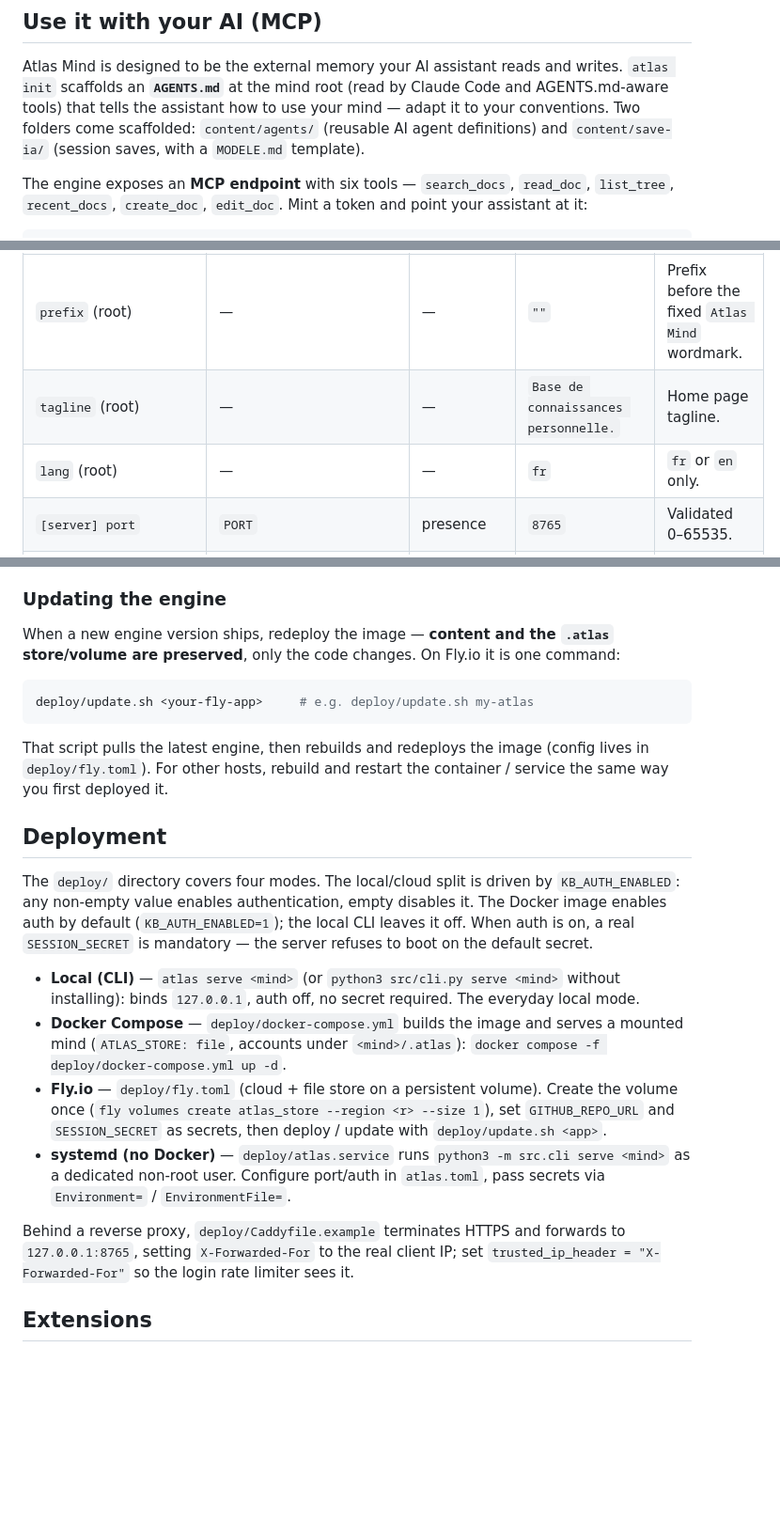
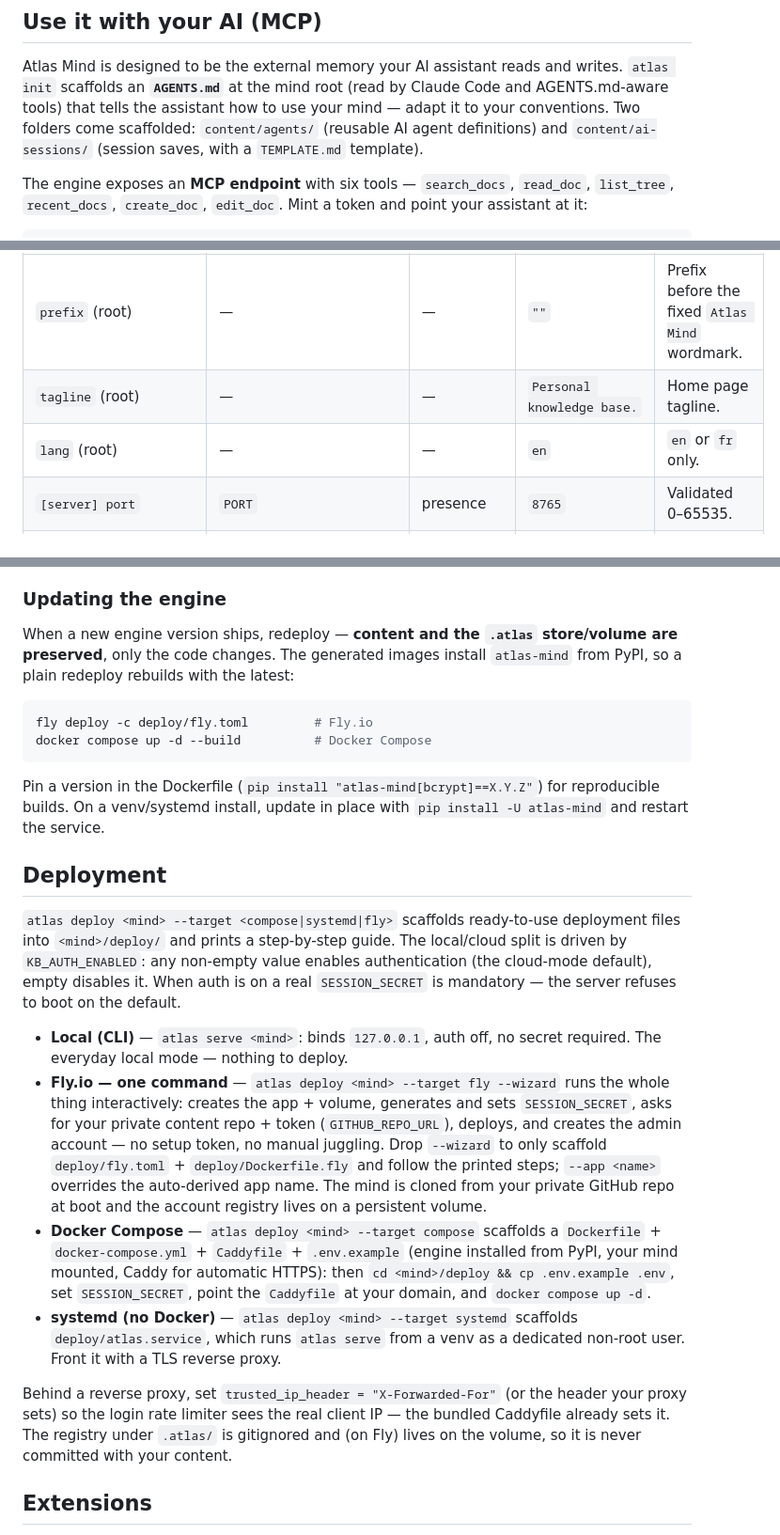
Before and after one commit to Anakior/atlas-mind, a Markdown page: README.md, 3 parts joined by grey strips. Shown at 94% size. GitHub-like rendering; blank space fills up the shorter version.

Commit message:
docs: update README for the deploy CLI/wizard, English defaults, and fixes
Rework Deployment around 'atlas deploy' + the one-command Fly --wizard; add the deploy command + init personalization flags to the CLI table; note dir defaults to cwd; fix stale scaffold names (ai-sessions/TEMPLATE.md), English lang/tagline defaults, the webhook path (/webhook/github), and the pip-based engine-update flow.

````diff
--- a/README.md
+++ b/README.md
@@ -235,8 +238,8 @@ Atlas Mind is designed to be the external memory your AI assistant reads and
 writes. `atlas init` scaffolds an **`AGENTS.md`** at the mind root (read by Claude
 Code and AGENTS.md-aware tools) that tells the assistant how to use your mind —
 adapt it to your conventions. Two folders come scaffolded: `content/agents/`
-(reusable AI agent definitions) and `content/save-ia/` (session saves, with a
-`MODELE.md` template).
+(reusable AI agent definitions) and `content/ai-sessions/` (session saves, with a
+`TEMPLATE.md` template).
 
 The engine exposes an **MCP endpoint** with six tools — `search_docs`,
 `read_doc`, `list_tree`, `recent_docs`, `create_doc`, `edit_doc`. Mint a token
@@ -325,8 +328,8 @@ take effect when the variable is set (even empty); keys marked *or* fall back to
 | `atlas.toml` key | Env var | Env semantics | Default | Notes |
 |---|---|---|---|---|
 | `prefix` (root) | — | — | `""` | Prefix before the fixed `Atlas Mind` wordmark. |
-| `tagline` (root) | — | — | `Base de connaissances personnelle.` | Home page tagline. |
-| `lang` (root) | — | — | `fr` | `fr` or `en` only. |
+| `tagline` (root) | — | — | `Personal knowledge base.` | Home page tagline. |
+| `lang` (root) | — | — | `en` | `en` or `fr` only. |
 | `[server] port` | `PORT` | presence | `8765` | Validated 0–65535. |
 | `[server] auth_enabled` | `KB_AUTH_ENABLED` | presence | `false` | Any non-empty value enables; empty disables. |
 | `[server] session_secret` | `SESSION_SECRET` | presence | `dev-secret-change-me` | Cloud mode refuses to boot on the default. |
@@ -392,42 +395,50 @@ token is never pushed with your content.
 
 ### Updating the engine
 
-When a new engine version ships, redeploy the image — **content and the `.atlas`
-store/volume are preserved**, only the code changes. On Fly.io it is one command:
+When a new engine version ships, redeploy — **content and the `.atlas`
+store/volume are preserved**, only the code changes. The generated images install
+`atlas-mind` from PyPI, so a plain redeploy rebuilds with the latest:
 
 ```bash
-deploy/update.sh <your-fly-app>     # e.g. deploy/update.sh my-atlas
+fly deploy -c deploy/fly.toml         # Fly.io
+docker compose up -d --build          # Docker Compose
 ```
 
-That script pulls the latest engine, then rebuilds and redeploys the image
-(config lives in `deploy/fly.toml`). For other hosts, rebuild and restart the
-container / service the same way you first deployed it.
+Pin a version in the Dockerfile (`pip install "atlas-mind[bcrypt]==X.Y.Z"`) for
+reproducible builds. On a venv/systemd install, update in place with
+`pip install -U atlas-mind` and restart the service.
 
 ## Deployment
 
-The `deploy/` directory covers four modes. The local/cloud split is driven by
-`KB_AUTH_ENABLED`: any non-empty value enables authentication, empty disables it.
-The Docker image enables auth by default (`KB_AUTH_ENABLED=1`); the local CLI
-leaves it off. When auth is on, a real `SESSION_SECRET` is mandatory — the server
-refuses to boot on the default secret.
+`atlas deploy <mind> --target <compose|systemd|fly>` scaffolds ready-to-use
+deployment files into `<mind>/deploy/` and prints a step-by-step guide. The
+local/cloud split is driven by `KB_AUTH_ENABLED`: any non-empty value enables
+authentication (the cloud-mode default), empty disables it. When auth is on a
+real `SESSION_SECRET` is mandatory — the server refuses to boot on the default.
 
-- **Local (CLI)** — `atlas serve <mind>` (or `python3 src/cli.py serve <mind>`
-  without installing): binds `127.0.0.1`, auth off, no secret required. The
-  everyday local mode.
-- **Docker Compose** — `deploy/docker-compose.yml` builds the image and serves a
-  mounted mind (`ATLAS_STORE: file`, accounts under `<mind>/.atlas`):
-  `docker compose -f deploy/docker-compose.yml up -d`.
-- **Fly.io** — `deploy/fly.toml` (cloud + file store on a persistent volume).
-  Create the volume once (`fly volumes create atlas_store --region <r> --size 1`),
-  set `GITHUB_REPO_URL` and `SESSION_SECRET` as secrets, then deploy /
-  update with `deploy/update.sh <app>`.
-- **systemd (no Docker)** — `deploy/atlas.service` runs `python3 -m src.cli serve
-  <mind>` as a dedicated non-root user. Configure port/auth in `atlas.toml`, pass
-  secrets via `Environment=` / `EnvironmentFile=`.
+- **Local (CLI)** — `atlas serve <mind>`: binds `127.0.0.1`, auth off, no secret
+  required. The everyday local mode — nothing to deploy.
+- **Fly.io — one command** — `atlas deploy <mind> --target fly --wizard` runs the
+  whole thing interactively: creates the app + volume, generates and sets
+  `SESSION_SECRET`, asks for your private content repo + token (`GITHUB_REPO_URL`),
+  deploys, and creates the admin account — no setup token, no manual juggling.
+  Drop `--wizard` to only scaffold `deploy/fly.toml` + `deploy/Dockerfile.fly` and
+  follow the printed steps; `--app <name>` overrides the auto-derived app name.
+  The mind is cloned from your private GitHub repo at boot and the account
+  registry lives on a persistent volume.
+- **Docker Compose** — `atlas deploy <mind> --target compose` scaffolds a
+  `Dockerfile` + `docker-compose.yml` + `Caddyfile` + `.env.example` (engine
+  installed from PyPI, your mind mounted, Caddy for automatic HTTPS): then
+  `cd <mind>/deploy && cp .env.example .env`, set `SESSION_SECRET`, point the
+  `Caddyfile` at your domain, and `docker compose up -d`.
+- **systemd (no Docker)** — `atlas deploy <mind> --target systemd` scaffolds
+  `deploy/atlas.service`, which runs `atlas serve` from a venv as a dedicated
+  non-root user. Front it with a TLS reverse proxy.
 
-Behind a reverse proxy, `deploy/Caddyfile.example` terminates HTTPS and forwards
-to `127.0.0.1:8765`, setting `X-Forwarded-For` to the real client IP; set
-`trusted_ip_header = "X-Forwarded-For"` so the login rate limiter sees it.
+Behind a reverse proxy, set `trusted_ip_header = "X-Forwarded-For"` (or the header
+your proxy sets) so the login rate limiter sees the real client IP — the bundled
+Caddyfile already sets it. The registry under `.atlas/` is gitignored and (on Fly)
+lives on the volume, so it is never committed with your content.
 
 ## Extensions
 
````
Also changed, not shown: other parts of README.md (+13 -10 lines).
